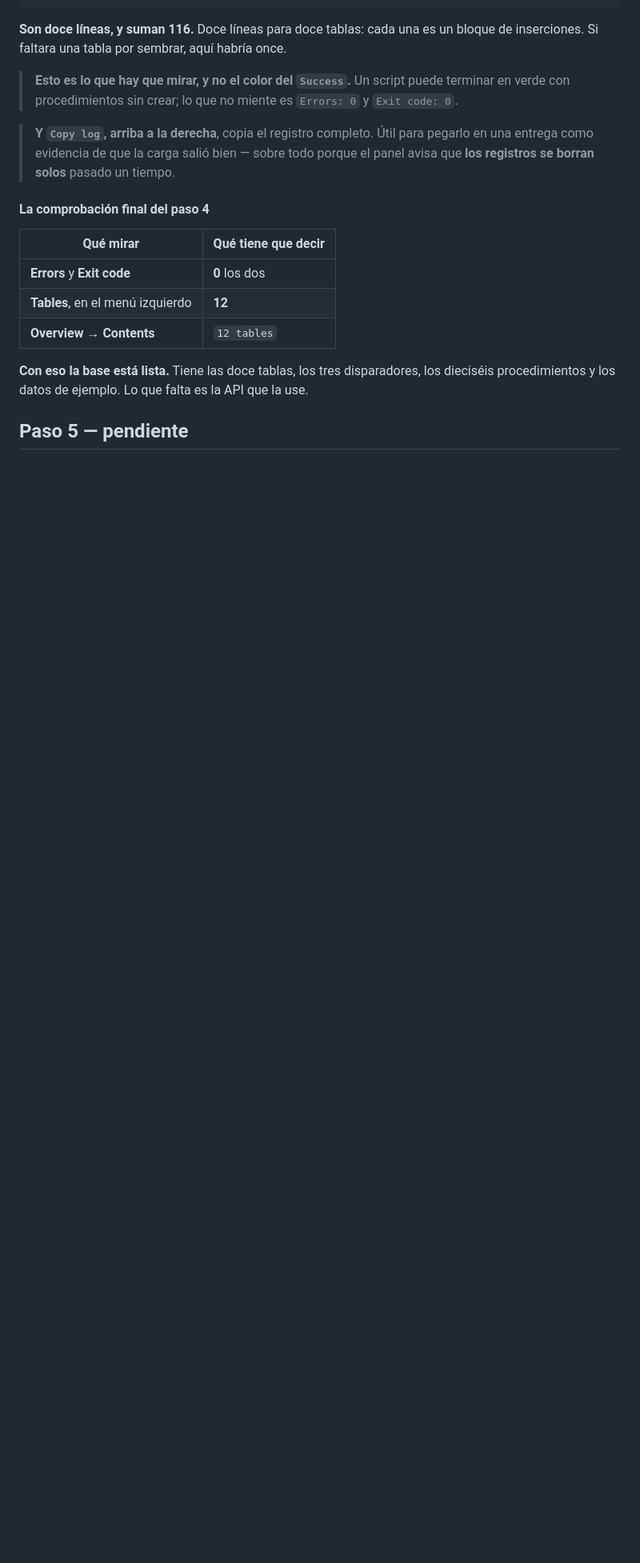
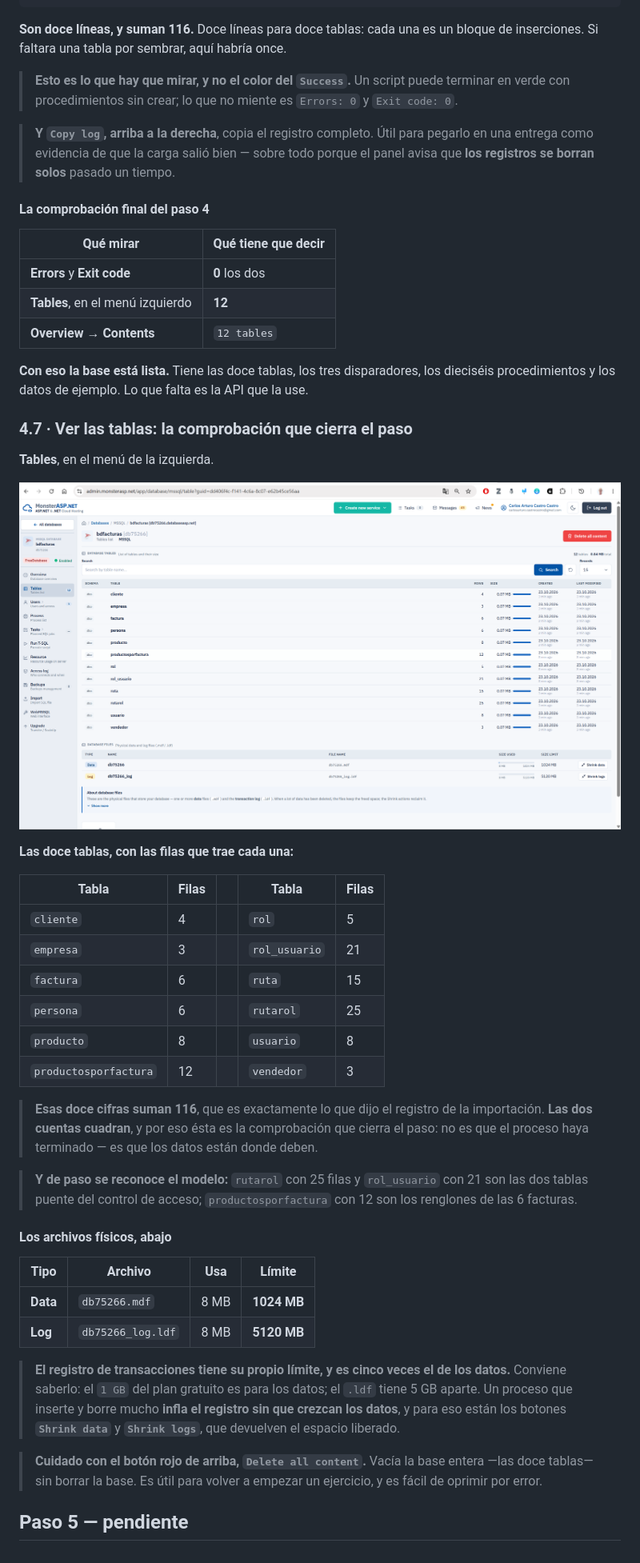
Before and after one commit to ccastro2050/proyecto_aplicacion_y_servicios_web4, a Markdown page: TUTORIAL_PUBLICAR.md, the part around the change. Shown: that part at 80% size. Rendered like a GitHub page; pictures changed too: docs/tutorial_publicar/img/24_tablas_cargadas.png (added); blank space fills up the shorter version.

Commit message:
Tutorial: la lista de tablas cierra el paso 4
Las doce tablas con sus filas suman 116, que es lo que dijo el registro de la importacion: las dos cuentas cuadran. Y los archivos fisicos revelan que el registro de transacciones tiene su propio limite de 5 GB, aparte del 1 GB de datos del plan gratuito.

```diff
--- a/TUTORIAL_PUBLICAR.md
+++ b/TUTORIAL_PUBLICAR.md
@@ -1008,6 +1008,49 @@ bloque de inserciones. Si faltara una tabla por sembrar, aquí habría once.
 los dieciséis procedimientos y los datos de ejemplo. Lo que falta es la API que
 la use.
 
+### 4.7 · Ver las tablas: la comprobación que cierra el paso
+
+**Tables**, en el menú de la izquierda.
+
+![La lista de las doce tablas con sus filas](docs/tutorial_publicar/img/24_tablas_cargadas.png)
+
+**Las doce tablas, con las filas que trae cada una:**
+
+| Tabla | Filas | | Tabla | Filas |
+|---|---|---|---|---|
+| `cliente` | 4 | | `rol` | 5 |
+| `empresa` | 3 | | `rol_usuario` | 21 |
+| `factura` | 6 | | `ruta` | 15 |
+| `persona` | 6 | | `rutarol` | 25 |
+| `producto` | 8 | | `usuario` | 8 |
+| `productosporfactura` | 12 | | `vendedor` | 3 |
+
+> **Esas doce cifras suman 116**, que es exactamente lo que dijo el registro de
+> la importación. **Las dos cuentas cuadran**, y por eso ésta es la
+> comprobación que cierra el paso: no es que el proceso haya terminado — es que
+> los datos están donde deben.
+
+> **Y de paso se reconoce el modelo:** `rutarol` con 25 filas y `rol_usuario`
+> con 21 son las dos tablas puente del control de acceso; `productosporfactura`
+> con 12 son los renglones de las 6 facturas.
+
+#### Los archivos físicos, abajo
+
+| Tipo | Archivo | Usa | Límite |
+|---|---|---|---|
+| **Data** | `db75266.mdf` | 8 MB | **1024 MB** |
+| **Log** | `db75266_log.ldf` | 8 MB | **5120 MB** |
+
+> **El registro de transacciones tiene su propio límite, y es cinco veces el de
+> los datos.** Conviene saberlo: el `1 GB` del plan gratuito es para los datos;
+> el `.ldf` tiene 5 GB aparte. Un proceso que inserte y borre mucho **infla el
+> registro sin que crezcan los datos**, y para eso están los botones
+> **`Shrink data`** y **`Shrink logs`**, que devuelven el espacio liberado.
+
+> **Cuidado con el botón rojo de arriba, `Delete all content`.** Vacía la base
+> entera —las doce tablas— sin borrar la base. Es útil para volver a empezar un
+> ejercicio, y es fácil de oprimir por error.
+
 ## Paso 5 — pendiente
 
 <!-- Se escriben uno a uno, con sus capturas, a medida que se validan. -->
```
